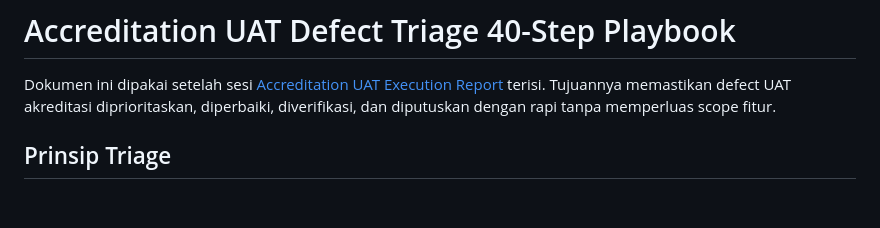
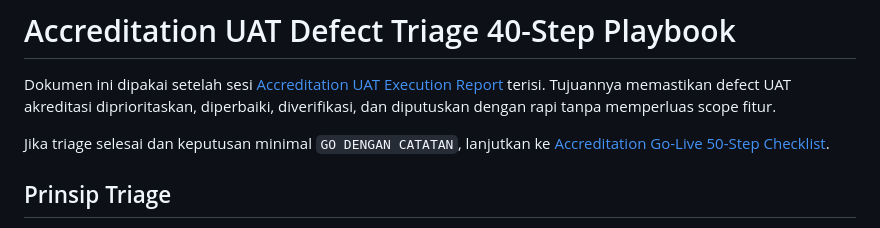
Before and after one commit to rizza-garizz/spmi, a Markdown page: docs/accreditation-uat-defect-triage-40-step.md, the part around the change. Rendered like a GitHub page; blank space fills up the shorter version.

Commit message:
docs: add accreditation go live checklist

```diff
--- a/docs/accreditation-uat-defect-triage-40-step.md
+++ b/docs/accreditation-uat-defect-triage-40-step.md
@@ -1,6 +1,8 @@
 # Accreditation UAT Defect Triage 40-Step Playbook
 
 Dokumen ini dipakai setelah sesi [Accreditation UAT Execution Report](./accreditation-uat-execution-report.md) terisi. Tujuannya memastikan defect UAT akreditasi diprioritaskan, diperbaiki, diverifikasi, dan diputuskan dengan rapi tanpa memperluas scope fitur.
+
+Jika triage selesai dan keputusan minimal `GO DENGAN CATATAN`, lanjutkan ke [Accreditation Go-Live 50-Step Checklist](./accreditation-go-live-50-step-checklist.md).
 
 ## Prinsip Triage
 
```
Also changed, not shown: docs/accreditation-go-live-50-step-checklist.md (added, +97 -0 lines), docs/uat-go-live-checklist.md (+1 -0 lines).
